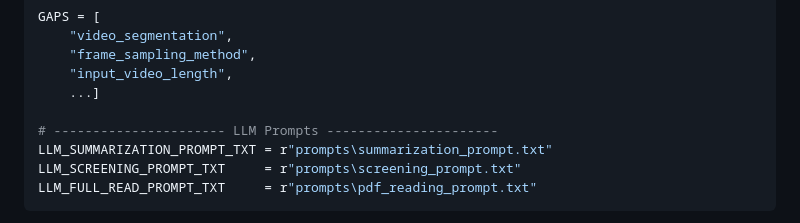
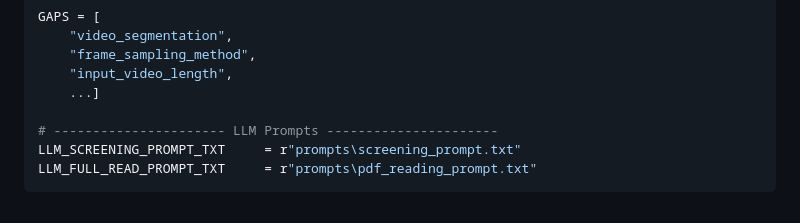
Before and after one commit to thm-msror/SLR-Auto, a Markdown page: README.md, the part around the change. GitHub-like rendering.

Commit message:
Remove LLM summarization prompt from README
Removed summarization prompt reference from README.

````diff
--- a/README.md
+++ b/README.md
@@ -155,7 +155,6 @@ GAPS = [
     ...]
 
 # ---------------------- LLM Prompts ----------------------
-LLM_SUMMARIZATION_PROMPT_TXT = r"prompts\summarization_prompt.txt"
 LLM_SCREENING_PROMPT_TXT     = r"prompts\screening_prompt.txt"
 LLM_FULL_READ_PROMPT_TXT     = r"prompts\pdf_reading_prompt.txt"
 ```
````
